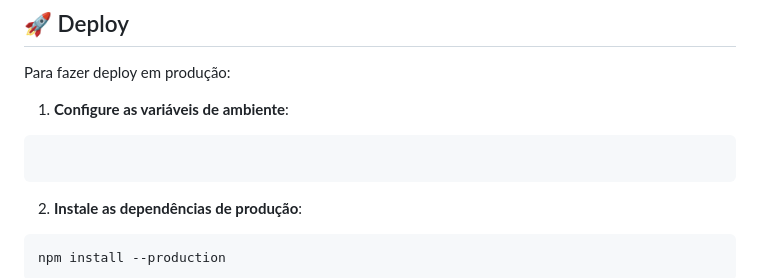
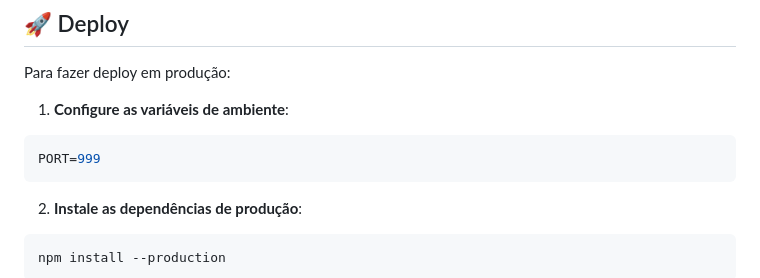
Before and after one commit to Rocket457/WaterLog, a Markdown page: README.md, the part around the change. Drawn GitHub-style.

````diff
--- a/README.md
+++ b/README.md
@@ -226,6 +226,7 @@ Para fazer deploy em produção:
 
 1. **Configure as variáveis de ambiente**:
 ```bash
+PORT=999
 ```
 
 2. **Instale as dependências de produção**:
````
